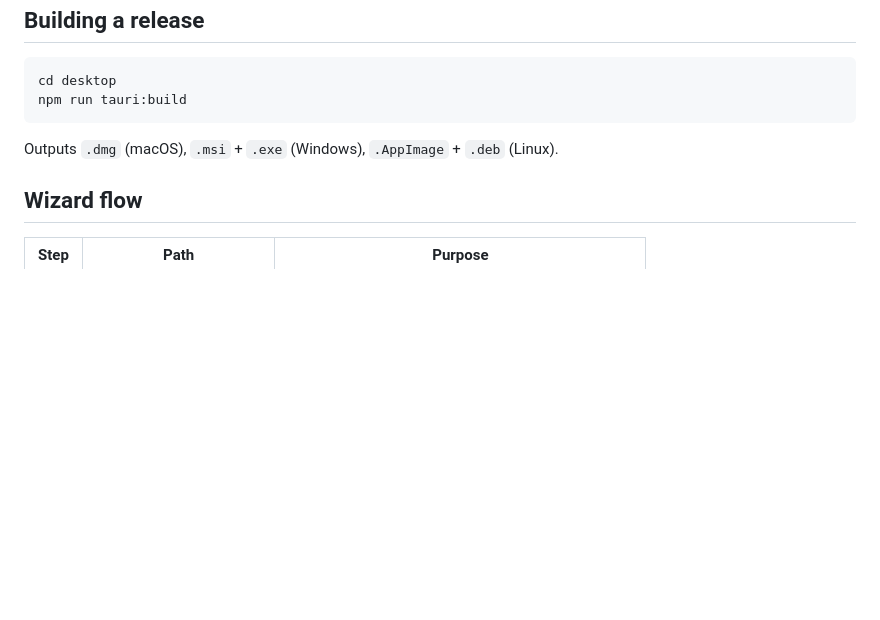
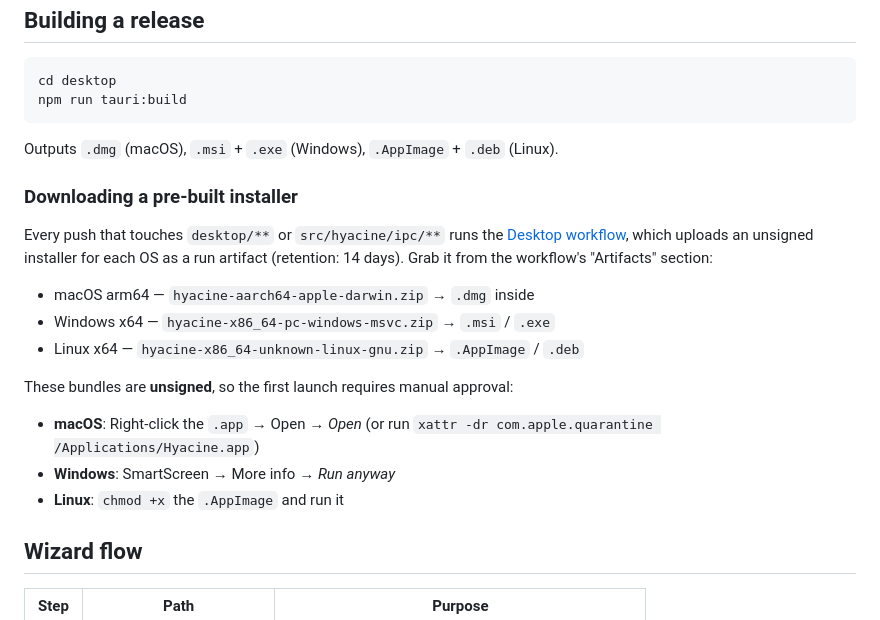
Before and after one commit to lushuyu/Hyacine, a Markdown page: desktop/README.md, the part around the change. Drawn GitHub-style; blank space fills up the shorter version.

Commit message:
docs(desktop): point readers at the CI artifact for unsigned installers
Adds a 'Downloading a pre-built installer' subsection with per-OS artifact
names and the first-launch bypass steps (Gatekeeper / SmartScreen / chmod).

https://claude.ai/code/session_01SKf1XBrRMKCnA4rBndiQ8v

```diff
--- a/desktop/README.md
+++ b/desktop/README.md
@@ -58,6 +58,25 @@ npm run tauri:build
 
 Outputs `.dmg` (macOS), `.msi` + `.exe` (Windows), `.AppImage` + `.deb` (Linux).
 
+### Downloading a pre-built installer
+
+Every push that touches `desktop/**` or `src/hyacine/ipc/**` runs the
+[Desktop workflow](../.github/workflows/desktop.yml), which uploads an
+unsigned installer for each OS as a run artifact (retention: 14 days).
+Grab it from the workflow's "Artifacts" section:
+
+- macOS arm64 — `hyacine-aarch64-apple-darwin.zip` → `.dmg` inside
+- Windows x64 — `hyacine-x86_64-pc-windows-msvc.zip` → `.msi` / `.exe`
+- Linux x64  — `hyacine-x86_64-unknown-linux-gnu.zip` → `.AppImage` / `.deb`
+
+These bundles are **unsigned**, so the first launch requires manual
+approval:
+
+- **macOS**: Right-click the `.app` → Open → *Open* (or run
+  `xattr -dr com.apple.quarantine /Applications/Hyacine.app`)
+- **Windows**: SmartScreen → More info → *Run anyway*
+- **Linux**: `chmod +x` the `.AppImage` and run it
+
 ## Wizard flow
 
 | Step | Path                      | Purpose                                              |
```
